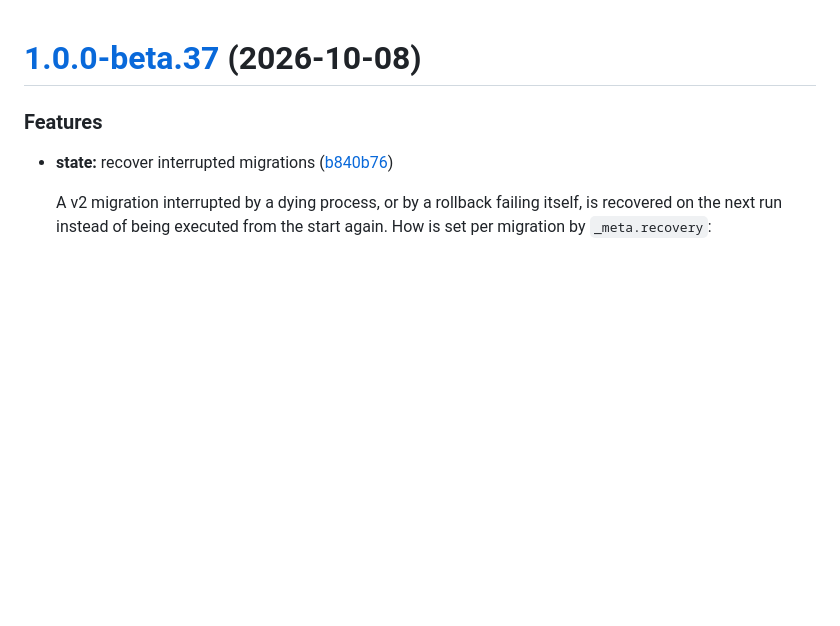
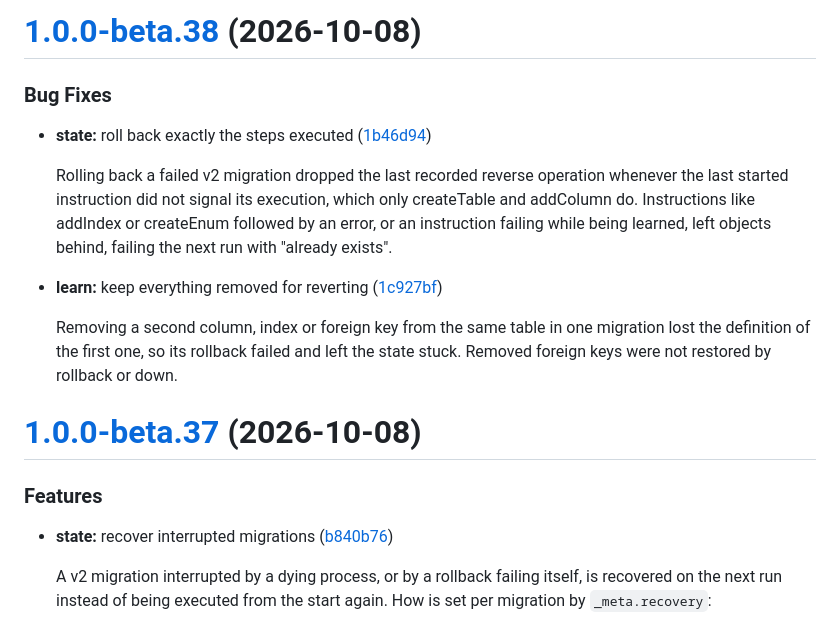
Before and after one commit to db-migrate/node-db-migrate, a Markdown page: CHANGELOG.md, the part around the change. Drawn GitHub-style; blank space fills up the shorter version.

Commit message:
changelog

```diff
--- a/CHANGELOG.md
+++ b/CHANGELOG.md
@@ -1,3 +1,24 @@
+# [1.0.0-beta.38](https://github.com/db-migrate/node-db-migrate/compare/v1.0.0-beta.37...v1.0.0-beta.38) (2026-10-08)
+
+
+### Bug Fixes
+
+* **state:** roll back exactly the steps executed ([1b46d94](https://github.com/db-migrate/node-db-migrate/commit/1b46d940fa2a2af07d4fc2e2363be1eea0dcefbf))
+
+  Rolling back a failed v2 migration dropped the last recorded reverse operation
+  whenever the last started instruction did not signal its execution, which only
+  createTable and addColumn do. Instructions like addIndex or createEnum followed
+  by an error, or an instruction failing while being learned, left objects behind,
+  failing the next run with "already exists".
+
+* **learn:** keep everything removed for reverting ([1c927bf](https://github.com/db-migrate/node-db-migrate/commit/1c927bff6e069594562d3030bd4f241e9c08d4c8))
+
+  Removing a second column, index or foreign key from the same table in one
+  migration lost the definition of the first one, so its rollback failed and left
+  the state stuck. Removed foreign keys were not restored by rollback or down.
+
+
+
 # [1.0.0-beta.37](https://github.com/db-migrate/node-db-migrate/compare/v1.0.0-beta.36...v1.0.0-beta.37) (2026-10-08)
 
 
```
